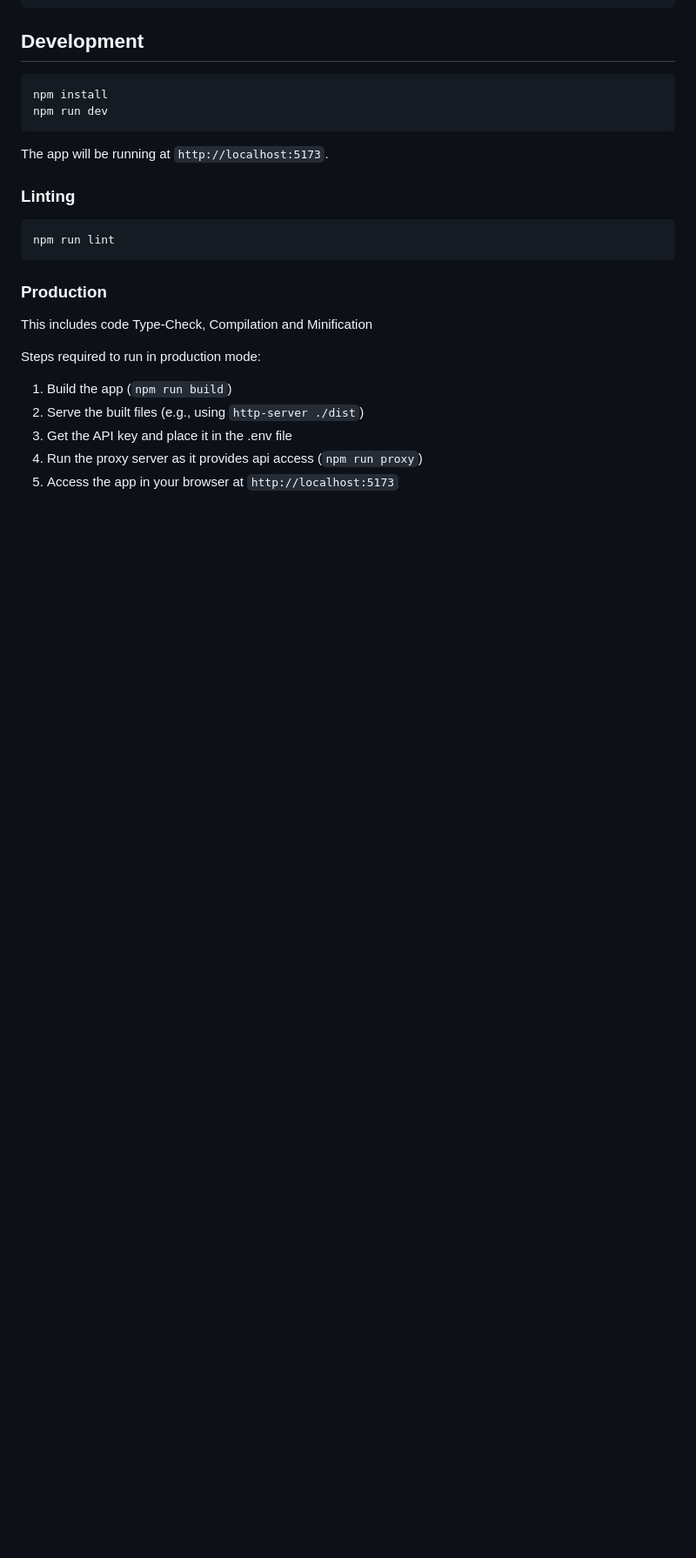
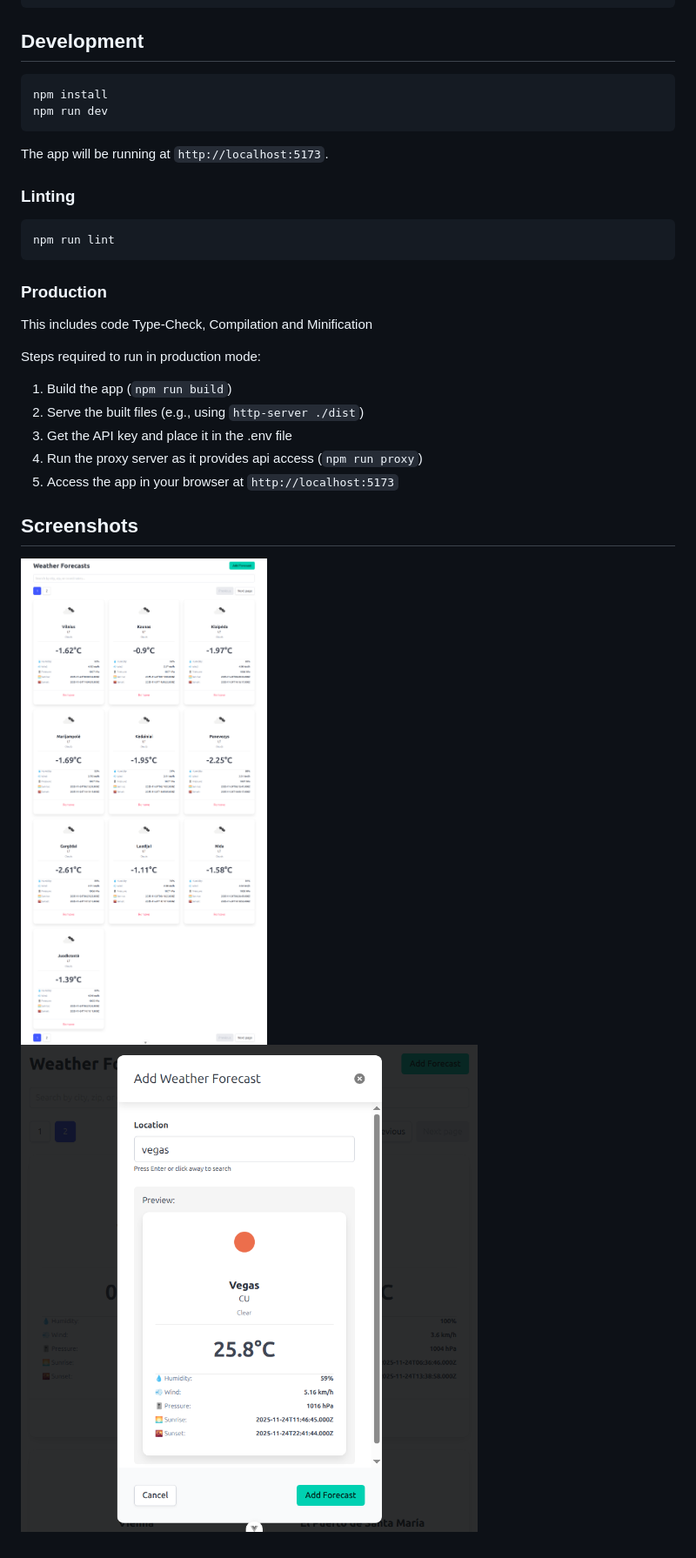
Before and after one commit to nojux-official/weather-vue, a Markdown page: README.md, the part around the change printed below. Shown: that part at 87% size. GitHub-like rendering; pictures changed too: screenshots/screenshot1.png (added), screenshots/screenshot2.png (added); blank space fills up the shorter version.

Commit message:
[README] screenshots

```diff
--- a/README.md
+++ b/README.md
@@ -38,3 +45,8 @@ Steps required to run in production mode:
 3. Get the API key and place it in the .env file
 4. Run the proxy server as it provides api access (`npm run proxy`)
 5. Access the app in your browser at `http://localhost:5173`
+
+
+## Screenshots
+![Screenshot 1](screenshots/screenshot1.png)
+![Screenshot 2](screenshots/screenshot2.png)
```
Also changed, not shown: other parts of README.md (+8 -1 lines).
